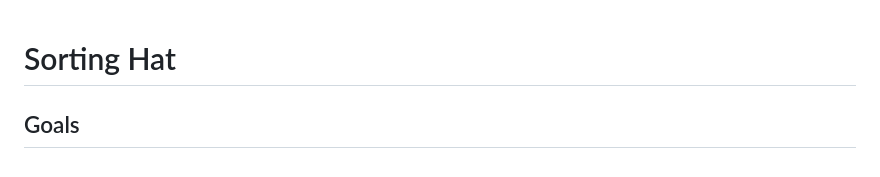
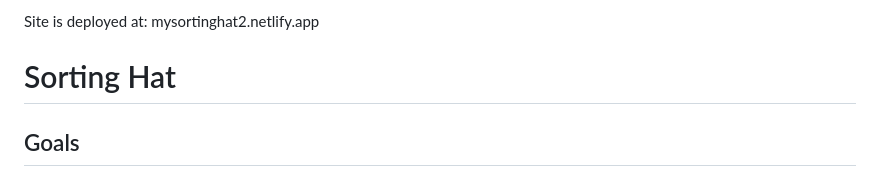
Before and after one commit to daniella-mcnair/2.0INDIVIDUAL-PROJECT-sorting-hat, a Markdown page: README.md, the part around the change. Rendered like a GitHub page.

```diff
--- a/README.md
+++ b/README.md
@@ -1,3 +1,6 @@
+Site is deployed at:
+mysortinghat2.netlify.app
+
 # Sorting Hat
 
 ## Goals
```
